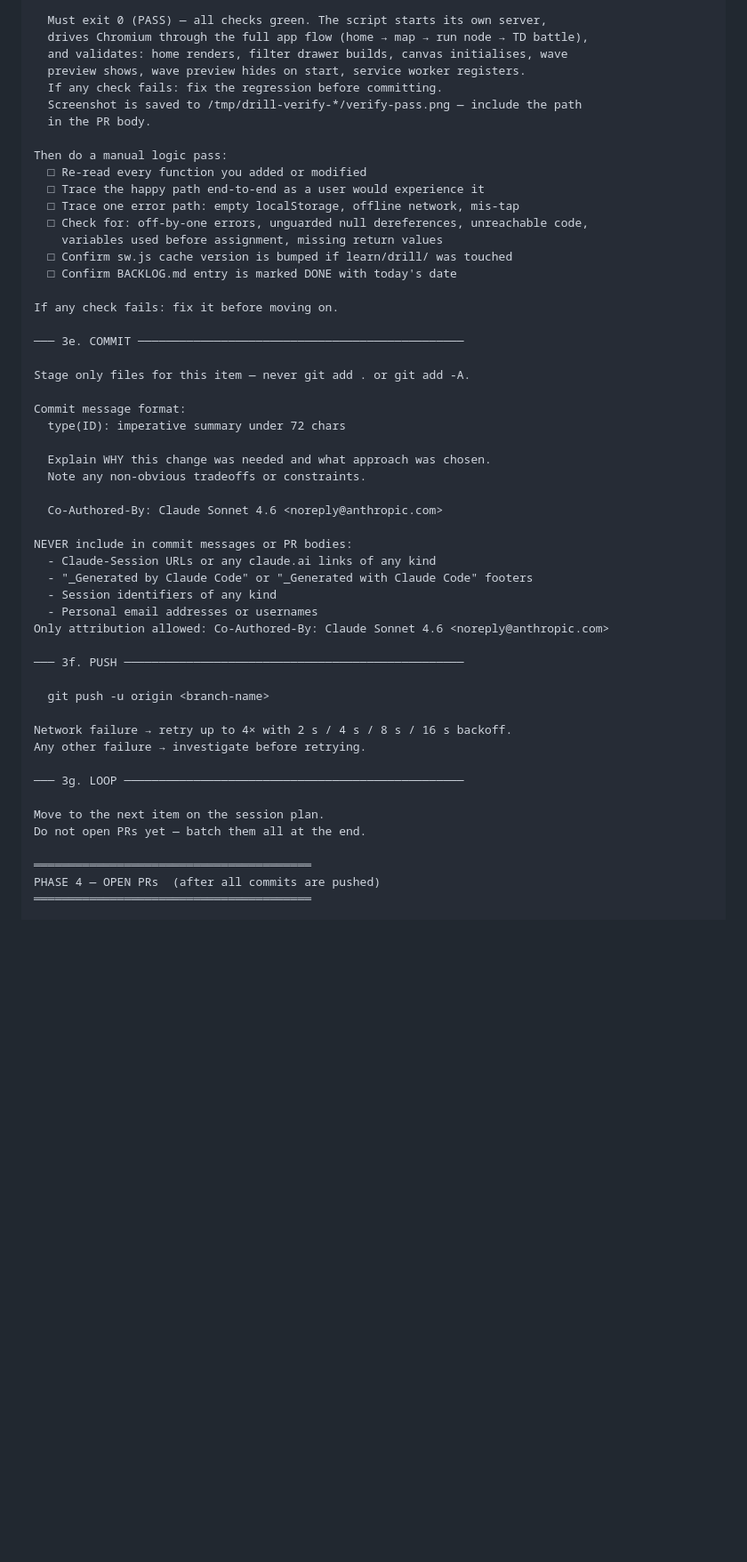
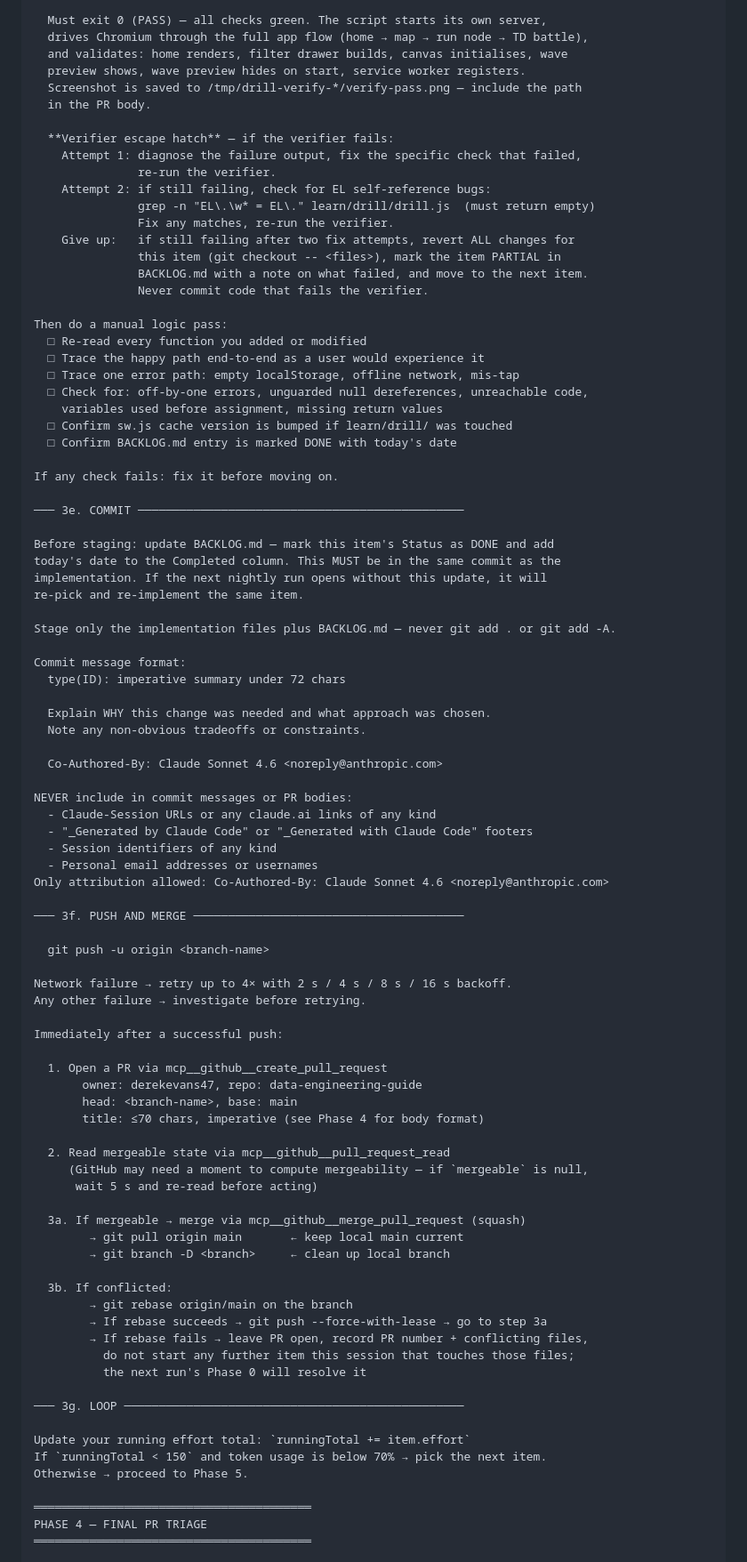
Before and after one commit to DerekEvans47/data-engineering-guide, a Markdown page: GAME_IMPROVEMENT_PROMPT.md, the part around one of its changes. Shown at 89% size. GitHub-like rendering; blank space fills up the shorter version.

```diff
--- a/GAME_IMPROVEMENT_PROMPT.md
+++ b/GAME_IMPROVEMENT_PROMPT.md
@@ -185,9 +211,19 @@ Playwright visual verification (required for EVERY learn/drill/ change):
   drives Chromium through the full app flow (home → map → run node → TD battle),
   and validates: home renders, filter drawer builds, canvas initialises, wave
   preview shows, wave preview hides on start, service worker registers.
-  If any check fails: fix the regression before committing.
   Screenshot is saved to /tmp/drill-verify-*/verify-pass.png — include the path
   in the PR body.
+
+  **Verifier escape hatch** — if the verifier fails:
+    Attempt 1: diagnose the failure output, fix the specific check that failed,
+               re-run the verifier.
+    Attempt 2: if still failing, check for EL self-reference bugs:
+               grep -n "EL\.\w* = EL\." learn/drill/drill.js  (must return empty)
+               Fix any matches, re-run the verifier.
+    Give up:   if still failing after two fix attempts, revert ALL changes for
+               this item (git checkout -- <files>), mark the item PARTIAL in
+               BACKLOG.md with a note on what failed, and move to the next item.
+               Never commit code that fails the verifier.
 
 Then do a manual logic pass:
   □ Re-read every function you added or modified
@@ -202,7 +238,12 @@ If any check fails: fix it before moving on.
 
 ─── 3e. COMMIT ───────────────────────────────────────────────
 
-Stage only files for this item — never git add . or git add -A.
+Before staging: update BACKLOG.md — mark this item's Status as DONE and add
+today's date to the Completed column. This MUST be in the same commit as the
+implementation. If the next nightly run opens without this update, it will
+re-pick and re-implement the same item.
+
+Stage only the implementation files plus BACKLOG.md — never git add . or git add -A.
 
 Commit message format:
   type(ID): imperative summary under 72 chars
@@ -219,19 +260,42 @@ NEVER include in commit messages or PR bodies:
   - Personal email addresses or usernames
 Only attribution allowed: Co-Authored-By: Claude Sonnet 4.6 <noreply@anthropic.com>
 
-─── 3f. PUSH ─────────────────────────────────────────────────
+─── 3f. PUSH AND MERGE ───────────────────────────────────────
 
   git push -u origin <branch-name>
 
 Network failure → retry up to 4× with 2 s / 4 s / 8 s / 16 s backoff.
 Any other failure → investigate before retrying.
 
+Immediately after a successful push:
+
+  1. Open a PR via mcp__github__create_pull_request
+       owner: derekevans47, repo: data-engineering-guide
+       head: <branch-name>, base: main
+       title: ≤70 chars, imperative (see Phase 4 for body format)
+
+  2. Read mergeable state via mcp__github__pull_request_read
+     (GitHub may need a moment to compute mergeability — if `mergeable` is null,
+      wait 5 s and re-read before acting)
+
+  3a. If mergeable → merge via mcp__github__merge_pull_request (squash)
+        → git pull origin main       ← keep local main current
+        → git branch -D <branch>     ← clean up local branch
+
+  3b. If conflicted:
+        → git rebase origin/main on the branch
+        → If rebase succeeds → git push --force-with-lease → go to step 3a
+        → If rebase fails → leave PR open, record PR number + conflicting files,
+          do not start any further item this session that touches those files;
+          the next run's Phase 0 will resolve it
+
 ─── 3g. LOOP ─────────────────────────────────────────────────
 
-Move to the next item on the session plan.
-Do not open PRs yet — batch them all at the end.
+Update your running effort total: `runningTotal += item.effort`
+If `runningTotal < 150` and token usage is below 70% → pick the next item.
+Otherwise → proceed to Phase 5.
 
 ════════════════════════════════════════
-PHASE 4 — OPEN PRs  (after all commits are pushed)
+PHASE 4 — FINAL PR TRIAGE
 ════════════════════════════════════════
 
```
Also changed, not shown: other parts of GAME_IMPROVEMENT_PROMPT.md (+101 -32 lines), HANDOFF.md (added, +30 -0 lines).
